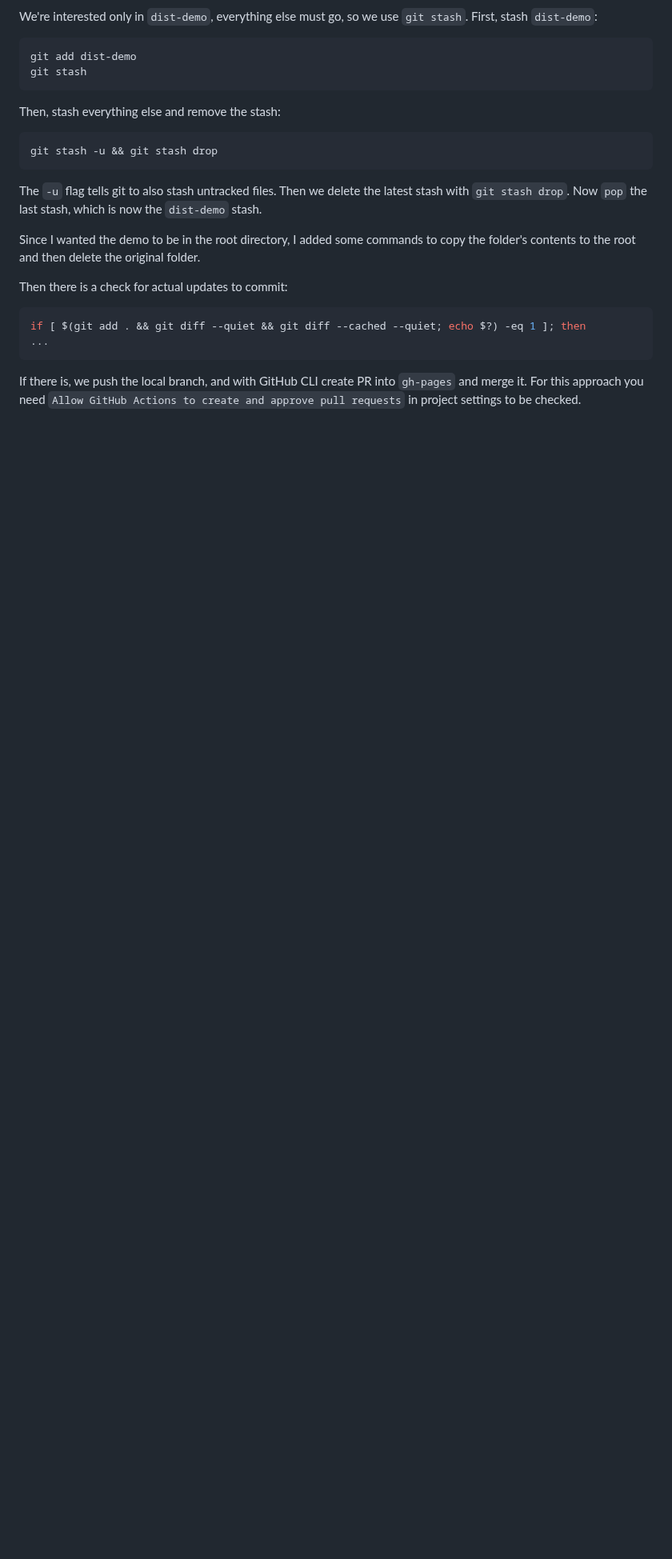
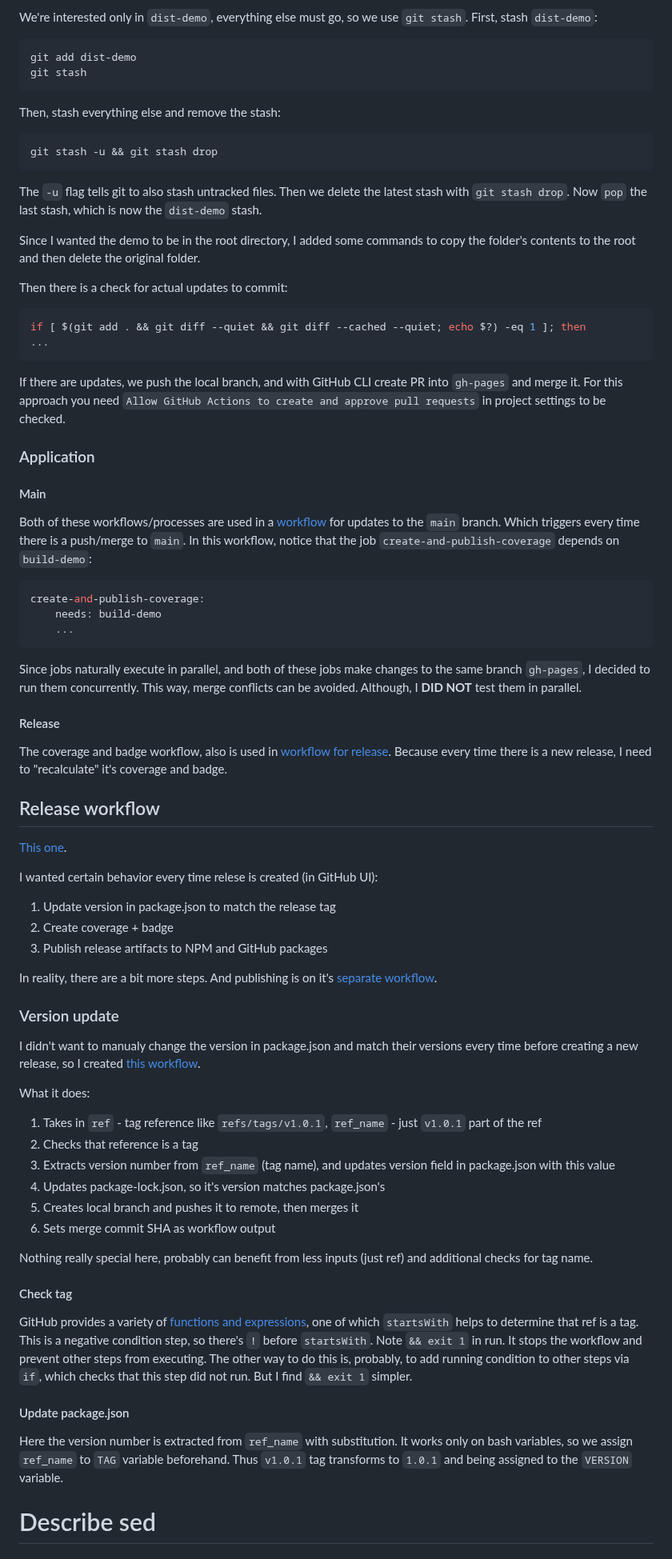
Before and after one commit to ydernov/typing-effect, a Markdown page: DEVNOTES.md, the part around one of its changes. Shown at 80% size. Rendered like a GitHub page; blank space fills up the shorter version.

````diff
--- a/DEVNOTES.md
+++ b/DEVNOTES.md
@@ -179,4 +187,57 @@ if [ $(git add . && git diff --quiet && git diff --cached --quiet; echo $?) -eq
 ...
 ```
 
-If there is, we push the local branch, and with GitHub CLI create PR into `gh-pages` and merge it. For this approach you need `Allow GitHub Actions to create and approve pull requests` in project settings to be checked.
+If there are updates, we push the local branch, and with GitHub CLI create PR into `gh-pages` and merge it. For this approach you need `Allow GitHub Actions to create and approve pull requests` in project settings to be checked.
+
+### Application
+
+#### Main
+
+Both of these workflows/processes are used in a [workflow](https://github.com/ydernov/typing-effect/blob/main/.github/workflows/on-main-update.yml) for updates to the `main` branch. Which triggers every time there is a push/merge to `main`. In this workflow, notice that the job `create-and-publish-coverage` depends on `build-demo`:
+```yaml
+create-and-publish-coverage:
+    needs: build-demo
+    ...
+```
+Since jobs naturally execute in parallel, and both of these jobs make changes to the same branch `gh-pages`, I decided to run them concurrently. This way, merge conflicts can be avoided. Although, I **DID NOT** test them in parallel.
+
+#### Release
+
+The coverage and badge workflow, also is used in [workflow for release](https://github.com/ydernov/typing-effect/blob/main/.github/workflows/on-release.yml). Because every time there is a new release, I need to "recalculate" it's coverage and badge.
+
+## Release workflow
+
+[This one](https://github.com/ydernov/typing-effect/blob/main/.github/workflows/on-release.yml).
+
+I wanted certain behavior every time relese is created (in GitHub UI):
+1. Update version in package.json to match the release tag
+2. Create coverage + badge
+3. Publish release artifacts to NPM and GitHub packages
+
+In reality, there are a bit more steps. And publishing is on it's [separate workflow](https://github.com/ydernov/typing-effect/blob/main/.github/workflows/publish-package.yml).
+
+### Version update
+
+I didn't want to manualy change the version in package.json and match their versions every time before creating a new release, so I created [this workflow](https://github.com/ydernov/typing-effect/blob/main/.github/workflows/set-version-to-tag.yml).
+
+What it does:
+1. Takes in `ref` - tag reference like `refs/tags/v1.0.1`, `ref_name` - just `v1.0.1` part of the ref
+2. Checks that reference is a tag
+3. Extracts version number from `ref_name` (tag name), and updates version field in package.json with this value
+4. Updates package-lock.json, so it's version matches package.json's
+5. Creates local branch and pushes it to remote, then merges it
+6. Sets merge commit SHA as workflow output
+
+Nothing really special here, probably can benefit from less inputs (just ref) and additional checks for tag name.
+
+#### Check tag
+
+GitHub provides a variety of [functions and expressions](https://docs.github.com/en/actions/learn-github-actions/expressions), one of which `startsWith` helps to determine that ref is a tag. This is a negative condition step, so there's `!` before `startsWith`.
+Note `&& exit 1` in run. It stops the workflow and prevent other steps from executing. The other way to do this is, probably, to add running condition to other steps via `if`, which checks that this step did not run. But I find `&& exit 1` simpler.
+
+#### Update package.json
+
+Here the version number is extracted from `ref_name` with substitution. It works only on bash variables, so we assign `ref_name` to `TAG` variable beforehand. Thus `v1.0.1` tag transforms to `1.0.1` and being assigned to the `VERSION` variable.
+
+Describe sed
+====
````
Also changed, not shown: other parts of DEVNOTES.md (+9 -1 lines).
